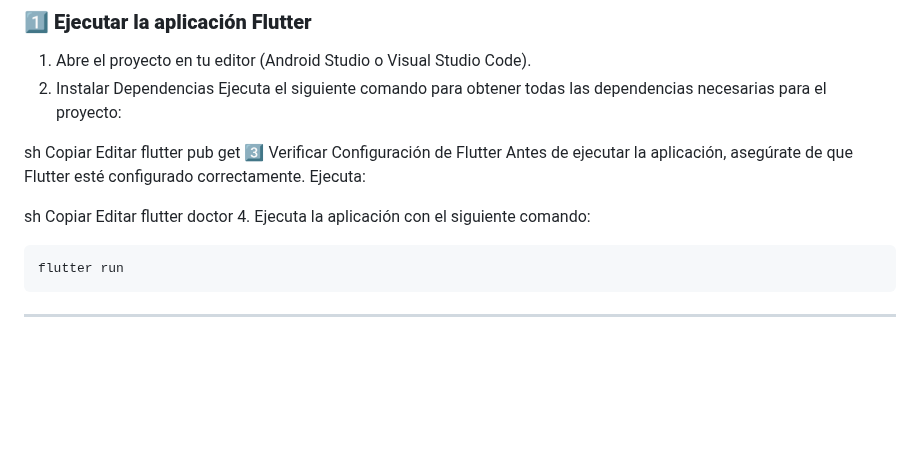
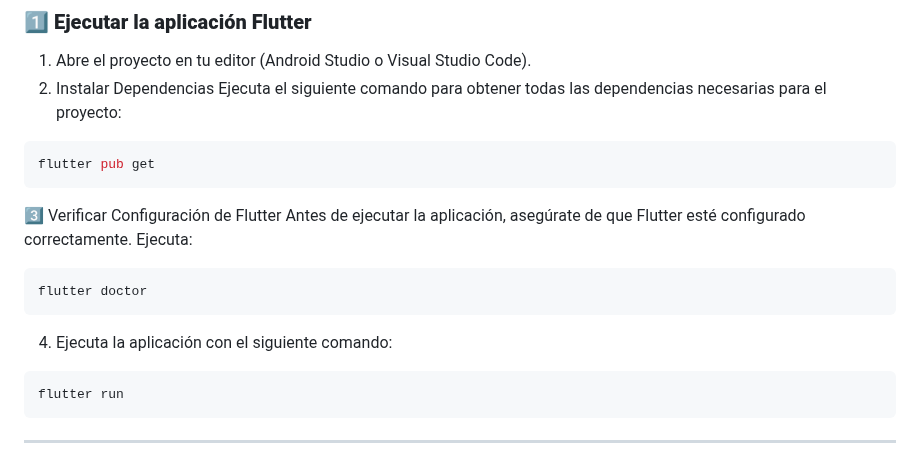
Before and after one commit to kevinquintanah12/logix-driver, a Markdown page: README.md, the part around the change. Rendered like a GitHub page; blank space fills up the shorter version.

````diff
--- a/README.md
+++ b/README.md
@@ -112,18 +112,15 @@ Si estás utilizando Firebase para la autenticación o el almacenamiento en la a
 1. Abre el proyecto en tu editor (Android Studio o Visual Studio Code).
 2. Instalar Dependencias
 Ejecuta el siguiente comando para obtener todas las dependencias necesarias para el proyecto:
-
-sh
-Copiar
-Editar
+```sh
 flutter pub get
+```
 3️⃣ Verificar Configuración de Flutter
 Antes de ejecutar la aplicación, asegúrate de que Flutter esté configurado correctamente. Ejecuta:
 
-sh
-Copiar
-Editar
+```sh
 flutter doctor
+```
 4. Ejecuta la aplicación con el siguiente comando:
 
 ```sh
````
